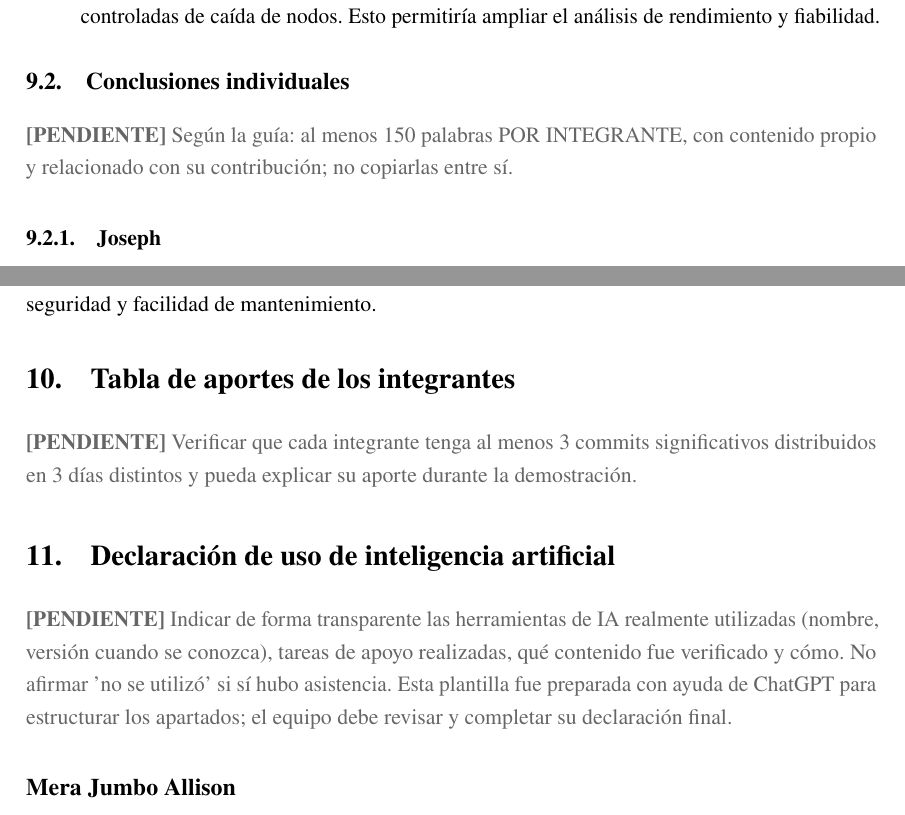
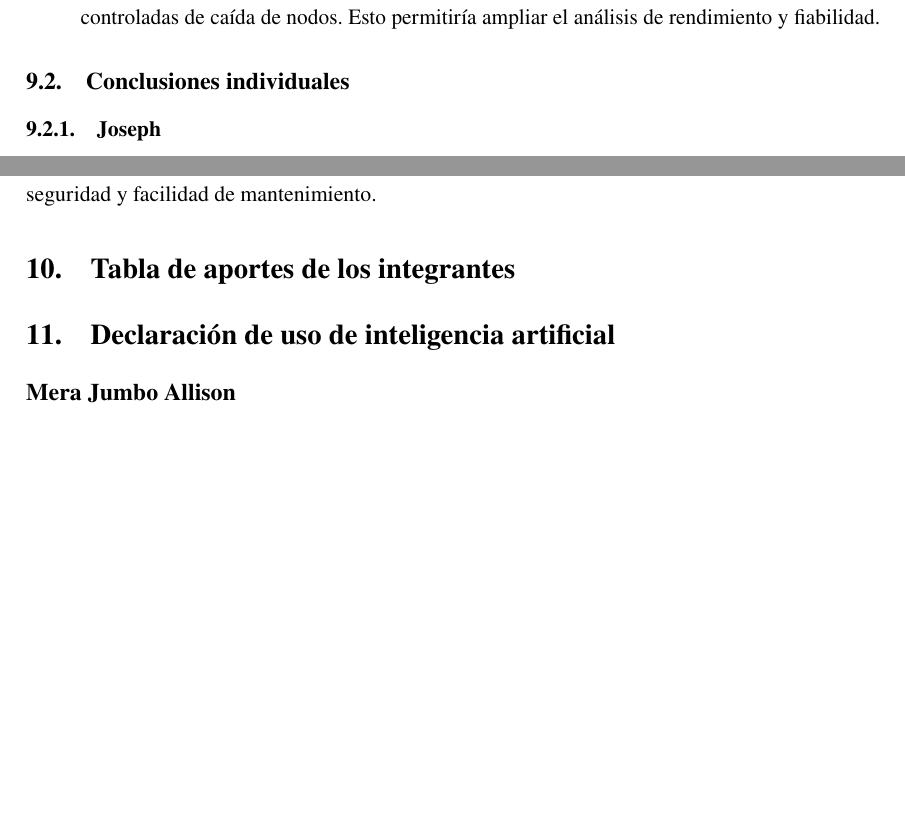
Before and after one commit to Yukisan-uwo/GA-SUM-02-PE-U1-Practica-Experimental-Unidad-1, a LaTeX document (docs/main.tex, which reads docs/sections/14_conclusiones.tex, docs/sections/15_aportes.tex, docs/sections/16_declaracion_ia.tex): two parts of pages 39 and 41 of 52 before the commit and two parts of pages 39 and 41 of 51 after it, joined at a grey line, cut so that both start at the same text, the shorter picture padded with empty space. Compiled offline with pdfLaTeX.

Commit message:
Agrega enlace del video y quita pendientes generales del informe

```diff
--- a/docs/sections/14_conclusiones.tex
+++ b/docs/sections/14_conclusiones.tex
@@ -11,7 +11,6 @@
 \end{enumerate}
 
 \subsection{Conclusiones individuales}
-\pendiente{Según la guía: al menos 150 palabras POR INTEGRANTE, con contenido propio y relacionado con su contribución; no copiarlas entre sí.}
 \subsubsection{Joseph}
 \input{sections/conclusiones/joseph}
 \subsubsection{Mera}
--- a/docs/sections/15_aportes.tex
+++ b/docs/sections/15_aportes.tex
@@ -32,5 +32,3 @@ Diseño y desarrollo del benchmark para comparar sockets TCP y gRPC; integració
 \caption{Contribuciones registradas y evidencia disponible en el repositorio.}
 \label{tab:aportes}
 \end{table}
-
-\pendiente{Verificar que cada integrante tenga al menos 3 commits significativos distribuidos en 3 días distintos y pueda explicar su aporte durante la demostración.}
--- a/docs/sections/16_declaracion_ia.tex
+++ b/docs/sections/16_declaracion_ia.tex
@@ -1,4 +1,4 @@
-\pendiente{Indicar de forma transparente las herramientas de IA realmente utilizadas (nombre, versión cuando se conozca), tareas de apoyo realizadas, qué contenido fue verificado y cómo. No afirmar 'no se utilizó' si sí hubo asistencia. Esta plantilla fue preparada con ayuda de ChatGPT para estructurar los apartados; el equipo debe revisar y completar su declaración final.}
+
 \subsection*{Mera Jumbo Allison}
 Mera utilizó Claude (Anthropic, modelo Claude Opus 5.5) en su aplicación de chat entre el 17 y el 21 de noviembre de 2026, con los siguientes fines:
 \begin{itemize}
```
Also changed, not shown: docs/sections/17_evidencias.tex (+2 -2 lines), README.md.
